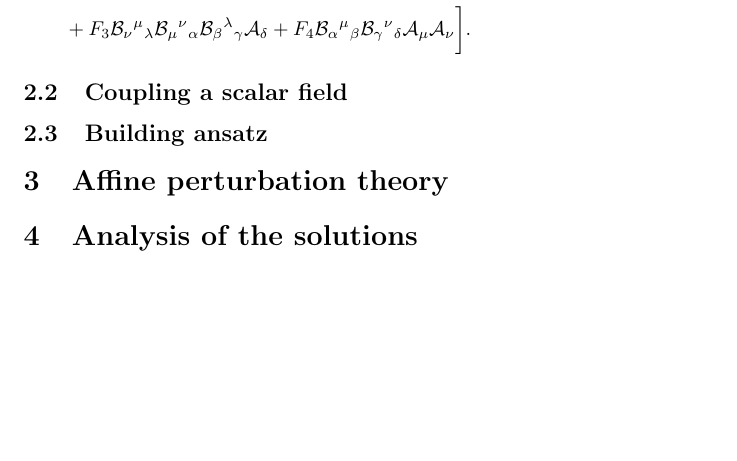
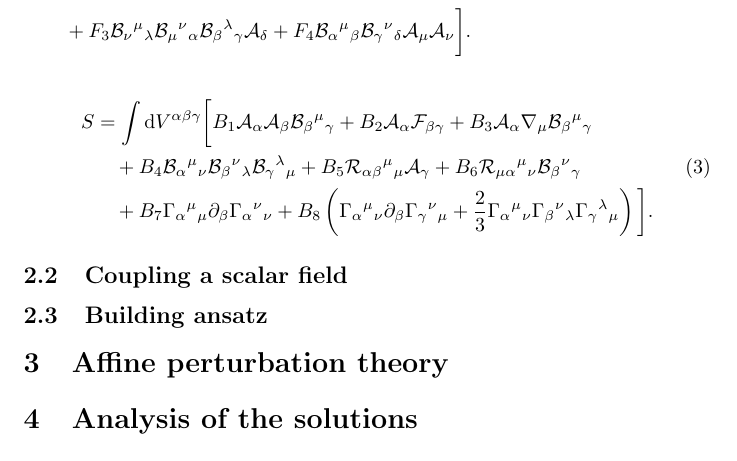
Before and after one commit to JoseiPG1/Review_PAG, a LaTeX document (main.tex): part of page 2 of 2, cut so that both start at the same text, the shorter picture padded with empty space. Compiled offline with pdfLaTeX.

Commit message:
adding 3D action

```diff
--- a/main.tex
+++ b/main.tex
@@ -88,6 +88,28 @@
     \end{split}
 \end{equation}
 
+
+\begin{equation}
+    \label{PAG_action}
+    \begin{split}
+    S
+    & =
+    \int  \mathrm{d}V^{\alpha \beta \gamma } \bigg[
+    B_1\mathcal{A}_\alpha\mathcal{A}_\beta\mathcal{B}_{\beta}{}^{\mu}{}_{\gamma}
+    + B_2\mathcal{A}_\alpha\mathcal{F}_{\beta\gamma}
+    + B_3\mathcal{A}_\alpha \nabla_\mu \mathcal{B}_{\beta}{}^{\mu}{}_{\gamma}
+    \\
+    & \quad
+    + B_4\mathcal{B}_{\alpha}{}^{\mu}{}_{\nu}\mathcal{B}_{\beta}{}^{\nu}{}_{\lambda}\mathcal{B}_{\gamma}{}^{\lambda}{}_{\mu}
+    + B_5\mathcal{R}_{\alpha\beta}{}^{\mu}{}_{\mu}\mathcal{A}_{\gamma}
+    + B_6\mathcal{R}_{\mu\alpha}{}^{\mu}{}_{\nu}\mathcal{B}_{\beta}{}^{\nu}{}_{\gamma}
+    \\
+    & \quad
+    + B_7\Gamma_{\alpha}{}^{\mu}{}_{\mu}\partial_\beta \Gamma_{\alpha}{}^{\nu}{}_{\nu}
+    + B_8\left(\Gamma_{\alpha}{}^{\mu}{}_{\nu}\partial_\beta \Gamma_{\gamma}{}^{\nu}{}_{\mu} + \frac{2}{3}\Gamma_{\alpha}{}^{\mu}{}_{\nu}\Gamma_{\beta}{}^{\nu}{}_{\lambda}\Gamma_{\gamma}{}^{\lambda}{}_{\mu}\right) \bigg].
+    \end{split}
+\end{equation}
+
 \subsection{Coupling a scalar field}
 \label{subsec:coupling a scalar field}
 
```
Also changed, not shown: 1 other file.
